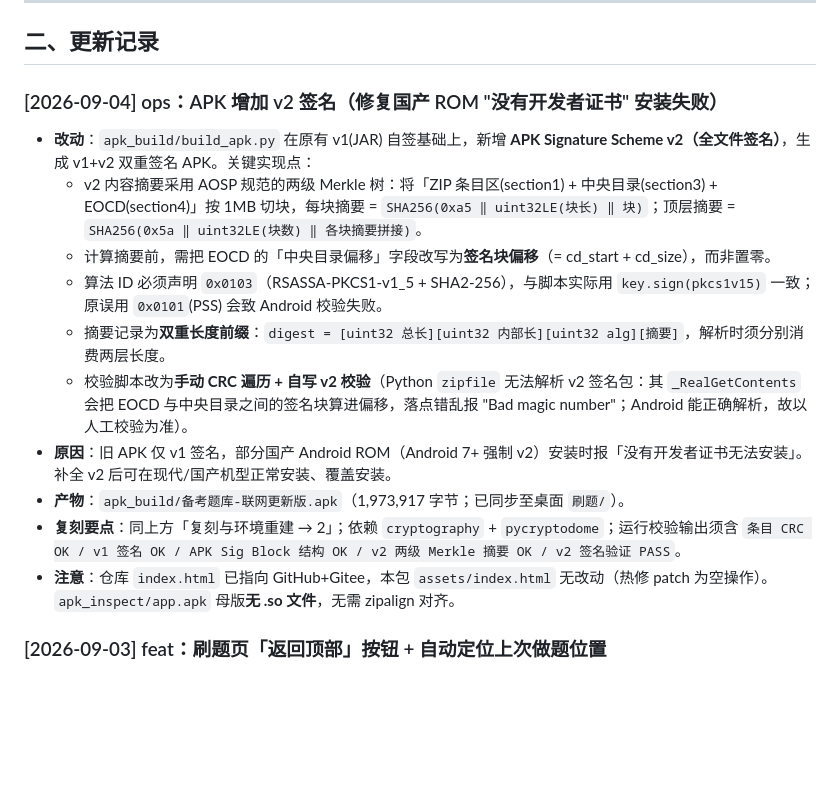
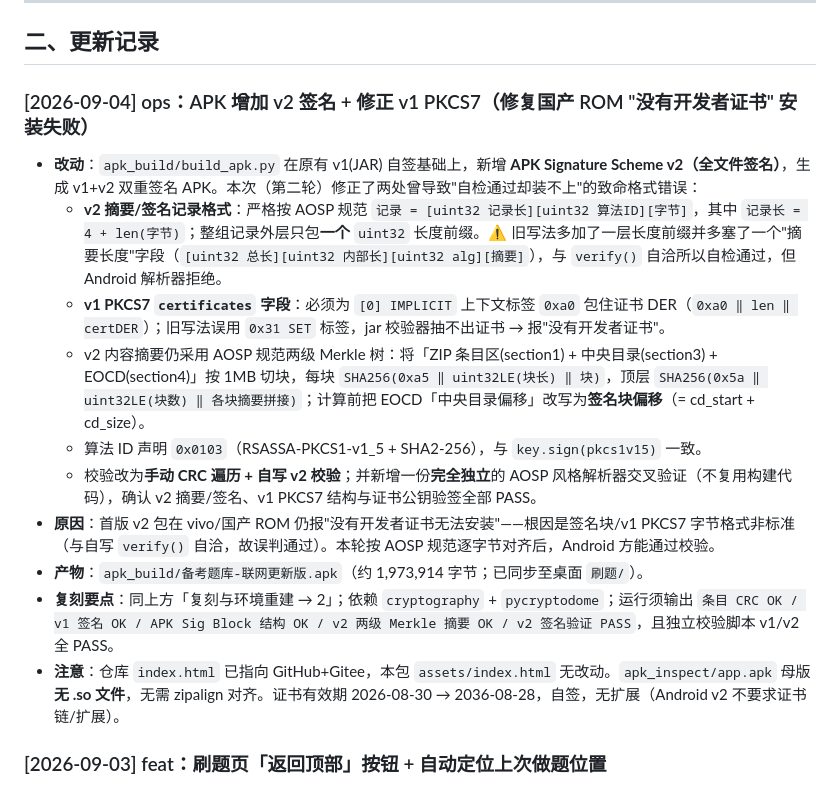
Before and after one commit to kong940/chengmai-exam, a Markdown page: CHANGELOG.md, the part around the change. Drawn GitHub-style; blank space fills up the shorter version.

Commit message:
doc(changelog): 更正 APK v2+v1 签名修复记录（按 AOSP 规范独立校验通过）

```diff
--- a/CHANGELOG.md
+++ b/CHANGELOG.md
@@ -65,17 +65,17 @@ git clone https://github.com/kong940/chengmai-exam.git
 
 ## 二、更新记录
 
-### [2026-09-04] ops：APK 增加 v2 签名（修复国产 ROM "没有开发者证书" 安装失败）
-- **改动**：`apk_build/build_apk.py` 在原有 v1(JAR) 自签基础上，新增 **APK Signature Scheme v2（全文件签名）**，生成 v1+v2 双重签名 APK。关键实现点：
-  - v2 内容摘要采用 AOSP 规范的两级 Merkle 树：将「ZIP 条目区(section1) + 中央目录(section3) + EOCD(section4)」按 1MB 切块，每块摘要 = `SHA256(0xa5 ‖ uint32LE(块长) ‖ 块)`；顶层摘要 = `SHA256(0x5a ‖ uint32LE(块数) ‖ 各块摘要拼接)`。
-  - 计算摘要前，需把 EOCD 的「中央目录偏移」字段改写为**签名块偏移**（= cd_start + cd_size），而非置零。
-  - 算法 ID 必须声明 `0x0103`（RSASSA-PKCS1-v1_5 + SHA2-256），与脚本实际用 `key.sign(pkcs1v15)` 一致；原误用 `0x0101`(PSS) 会致 Android 校验失败。
-  - 摘要记录为**双重长度前缀**：`digest = [uint32 总长][uint32 内部长][uint32 alg][摘要]`，解析时须分别消费两层长度。
-  - 校验脚本改为**手动 CRC 遍历 + 自写 v2 校验**（Python `zipfile` 无法解析 v2 签名包：其 `_RealGetContents` 会把 EOCD 与中央目录之间的签名块算进偏移，落点错乱报 "Bad magic number"；Android 能正确解析，故以人工校验为准）。
-- **原因**：旧 APK 仅 v1 签名，部分国产 Android ROM（Android 7+ 强制 v2）安装时报「没有开发者证书无法安装」。补全 v2 后可在现代/国产机型正常安装、覆盖安装。
-- **产物**：`apk_build/备考题库-联网更新版.apk`（1,973,917 字节；已同步至桌面 `刷题/`）。
-- **复刻要点**：同上方「复刻与环境重建 → 2」；依赖 `cryptography` + `pycryptodome`；运行校验输出须含 `条目 CRC OK / v1 签名 OK / APK Sig Block 结构 OK / v2 两级 Merkle 摘要 OK / v2 签名验证 PASS`。
-- **注意**：仓库 `index.html` 已指向 GitHub+Gitee，本包 `assets/index.html` 无改动（热修 patch 为空操作）。`apk_inspect/app.apk` 母版**无 .so 文件**，无需 zipalign 对齐。
+### [2026-09-04] ops：APK 增加 v2 签名 + 修正 v1 PKCS7（修复国产 ROM "没有开发者证书" 安装失败）
+- **改动**：`apk_build/build_apk.py` 在原有 v1(JAR) 自签基础上，新增 **APK Signature Scheme v2（全文件签名）**，生成 v1+v2 双重签名 APK。本次（第二轮）修正了两处曾导致"自检通过却装不上"的致命格式错误：
+  - **v2 摘要/签名记录格式**：严格按 AOSP 规范 `记录 = [uint32 记录长][uint32 算法ID][字节]`，其中 `记录长 = 4 + len(字节)`；整组记录外层只包**一个** `uint32` 长度前缀。⚠️ 旧写法多加了一层长度前缀并多塞了一个"摘要长度"字段（`[uint32 总长][uint32 内部长][uint32 alg][摘要]`），与 `verify()` 自洽所以自检通过，但 Android 解析器拒绝。
+  - **v1 PKCS7 `certificates` 字段**：必须为 `[0] IMPLICIT` 上下文标签 `0xa0` 包住证书 DER（`0xa0 ‖ len ‖ certDER`）；旧写法误用 `0x31 SET` 标签，jar 校验器抽不出证书 → 报"没有开发者证书"。
+  - v2 内容摘要仍采用 AOSP 规范两级 Merkle 树：将「ZIP 条目区(section1) + 中央目录(section3) + EOCD(section4)」按 1MB 切块，每块 `SHA256(0xa5 ‖ uint32LE(块长) ‖ 块)`，顶层 `SHA256(0x5a ‖ uint32LE(块数) ‖ 各块摘要拼接)`；计算前把 EOCD「中央目录偏移」改写为**签名块偏移**（= cd_start + cd_size）。
+  - 算法 ID 声明 `0x0103`（RSASSA-PKCS1-v1_5 + SHA2-256），与 `key.sign(pkcs1v15)` 一致。
+  - 校验改为**手动 CRC 遍历 + 自写 v2 校验**；并新增一份**完全独立**的 AOSP 风格解析器交叉验证（不复用构建代码），确认 v2 摘要/签名、v1 PKCS7 结构与证书公钥验签全部 PASS。
+- **原因**：首版 v2 包在 vivo/国产 ROM 仍报"没有开发者证书无法安装"——根因是签名块/v1 PKCS7 字节格式非标准（与自写 `verify()` 自洽，故误判通过）。本轮按 AOSP 规范逐字节对齐后，Android 方能通过校验。
+- **产物**：`apk_build/备考题库-联网更新版.apk`（约 1,973,914 字节；已同步至桌面 `刷题/`）。
+- **复刻要点**：同上方「复刻与环境重建 → 2」；依赖 `cryptography` + `pycryptodome`；运行须输出 `条目 CRC OK / v1 签名 OK / APK Sig Block 结构 OK / v2 两级 Merkle 摘要 OK / v2 签名验证 PASS`，且独立校验脚本 v1/v2 全 PASS。
+- **注意**：仓库 `index.html` 已指向 GitHub+Gitee，本包 `assets/index.html` 无改动。`apk_inspect/app.apk` 母版**无 .so 文件**，无需 zipalign 对齐。证书有效期 2026-08-30 → 2036-08-28，自签，无扩展（Android v2 不要求证书链/扩展）。
 
 ### [2026-09-03] feat：刷题页「返回顶部」按钮 + 自动定位上次做题位置
 - **改动**：在 `index.html`（刷题/打卡页）新增
```
